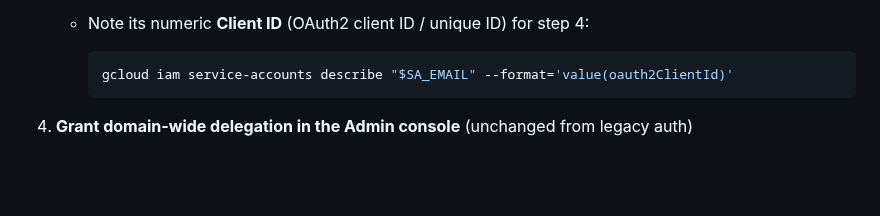
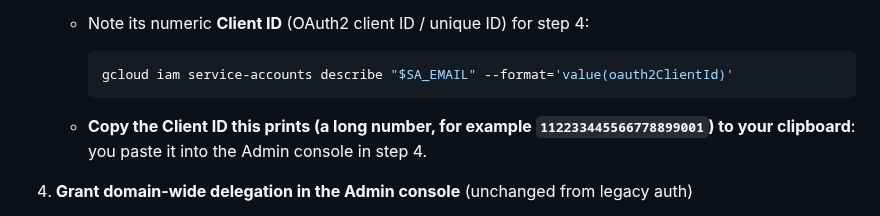
Before and after one commit to awslabs/ssosync, a Markdown page: README.md, the part around the change. Drawn GitHub-style; blank space fills up the shorter version.

Commit message:
docs: WIF step 3, copy the Client ID for step 4

````diff
--- a/README.md
+++ b/README.md
@@ -192,6 +192,7 @@ AWS_ROLE_NAME="my-ssosync-lambda-role"    # the IAM role ssosync runs as (see st
      ```bash
      gcloud iam service-accounts describe "$SA_EMAIL" --format='value(oauth2ClientId)'
      ```
+   - **Copy the Client ID this prints (a long number, for example `112233445566778899001`) to your clipboard**: you paste it into the Admin console in step 4.
 
 4. **Grant domain-wide delegation in the Admin console** (unchanged from legacy auth)
    - Sign in to the [Google Admin console](https://admin.google.com/) as a **super admin**.
````
